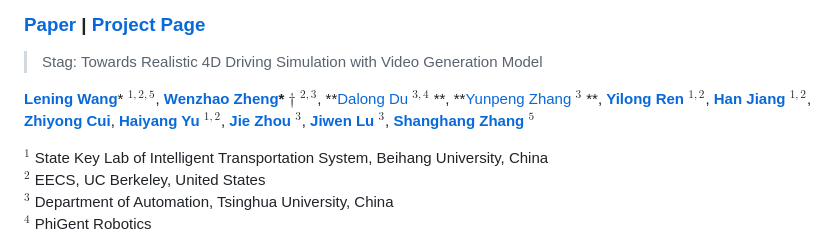
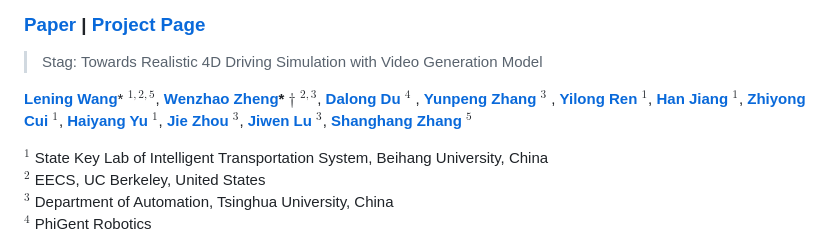
Before and after one commit to wzzheng/Stag, a Markdown page: README.md, the part around the change. Drawn GitHub-style.

```diff
--- a/README.md
+++ b/README.md
@@ -5,7 +5,7 @@
 
 > Stag: Towards Realistic 4D Driving Simulation with Video Generation Model
 
-**[Lening Wang](https://github.com/LeningWang)**\* $^{1,2,5}$, **[Wenzhao Zheng](https://wzzheng.net/)\* $\dagger$** $^{2,3}$, **[Dalong Du](https://www.phigent.ai/aboutus) $^{3,4}$ **, **[Yunpeng Zhang](https://scholar.google.com/citations?user=UgadGL8AAAAJ&hl=en&oi=ao) $^{3}$ **, **[Yilong Ren](https://shi.buaa.edu.cn/renyilong/zh_CN/index.htm)** $^{1,2}$, **[Han Jiang](https://scholar.google.com/citations?user=d0WJTQgAAAAJ&hl=zh-CN&oi=ao)** $^{1,2}$, **[Zhiyong Cui](https://zhiyongcui.com/)**, **[Haiyang Yu](https://shi.buaa.edu.cn/09558/zh_CN/index.htm)** $^{1,2}$, **[Jie Zhou](https://www.au.tsinghua.edu.cn/info/1084/1699.htm)** $^{3}$, **[Jiwen Lu](http://ivg.au.tsinghua.edu.cn/Jiwen_Lu/)** $^{3}$, **[Shanghang Zhang](https://www.shanghangzhang.com/)** $^{5}$
+**[Lening Wang](https://github.com/LeningWang)**\* $^{1,2,5}$, **[Wenzhao Zheng](https://wzzheng.net/)\* $\dagger$** $^{2,3}$, **[Dalong Du](https://www.phigent.ai/aboutus)** $^{4}$ , **[Yunpeng Zhang](https://scholar.google.com/citations?user=UgadGL8AAAAJ&hl=en&oi=ao)** $^{3}$ , **[Yilong Ren](https://shi.buaa.edu.cn/renyilong/zh_CN/index.htm)** $^{1}$, **[Han Jiang](https://scholar.google.com/citations?user=d0WJTQgAAAAJ&hl=zh-CN&oi=ao)** $^{1}$, **[Zhiyong Cui](https://zhiyongcui.com/)** $^{1}$, **[Haiyang Yu](https://shi.buaa.edu.cn/09558/zh_CN/index.htm)** $^{1}$, **[Jie Zhou](https://www.au.tsinghua.edu.cn/info/1084/1699.htm)** $^{3}$, **[Jiwen Lu](http://ivg.au.tsinghua.edu.cn/Jiwen_Lu/)** $^{3}$, **[Shanghang Zhang](https://www.shanghangzhang.com/)** $^{5}$
 
 $^1$ State Key Lab of Intelligent Transportation System, Beihang University, China
 $^2$ EECS, UC Berkeley, United States
```
